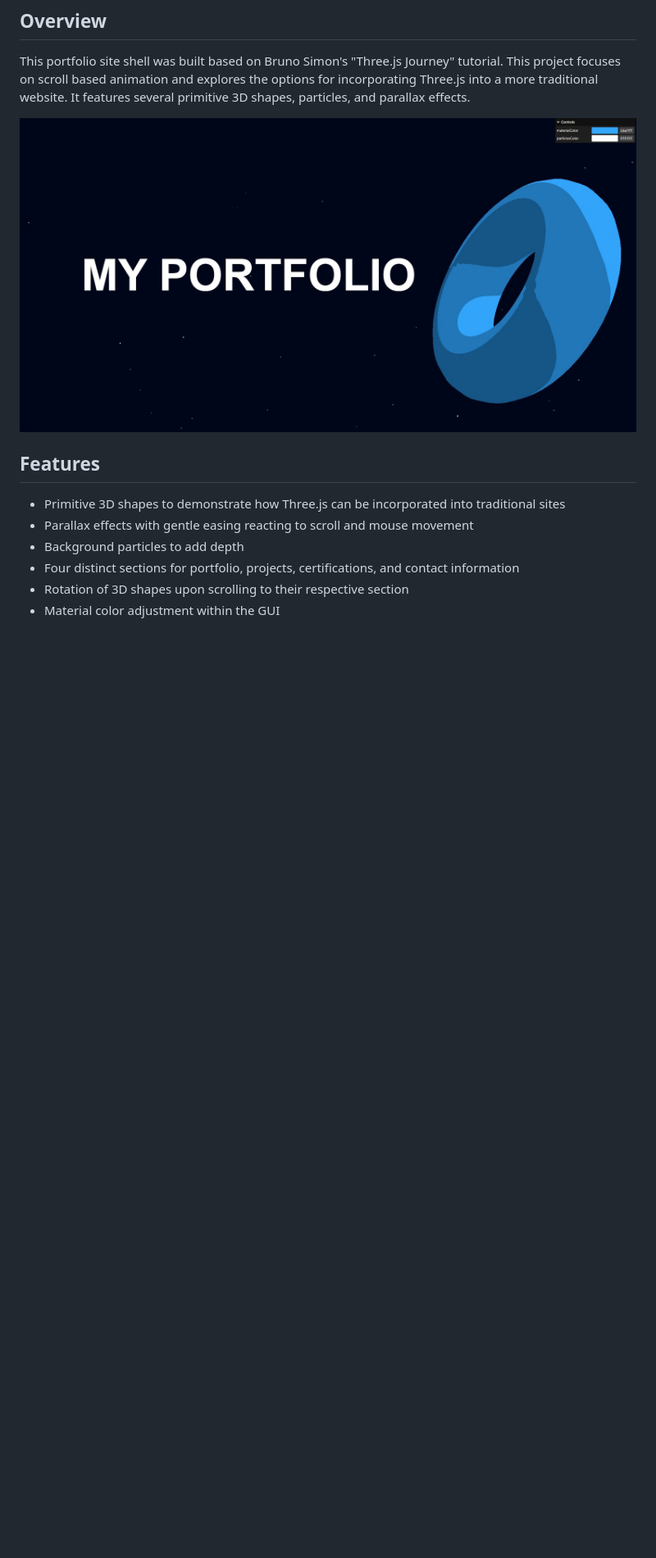
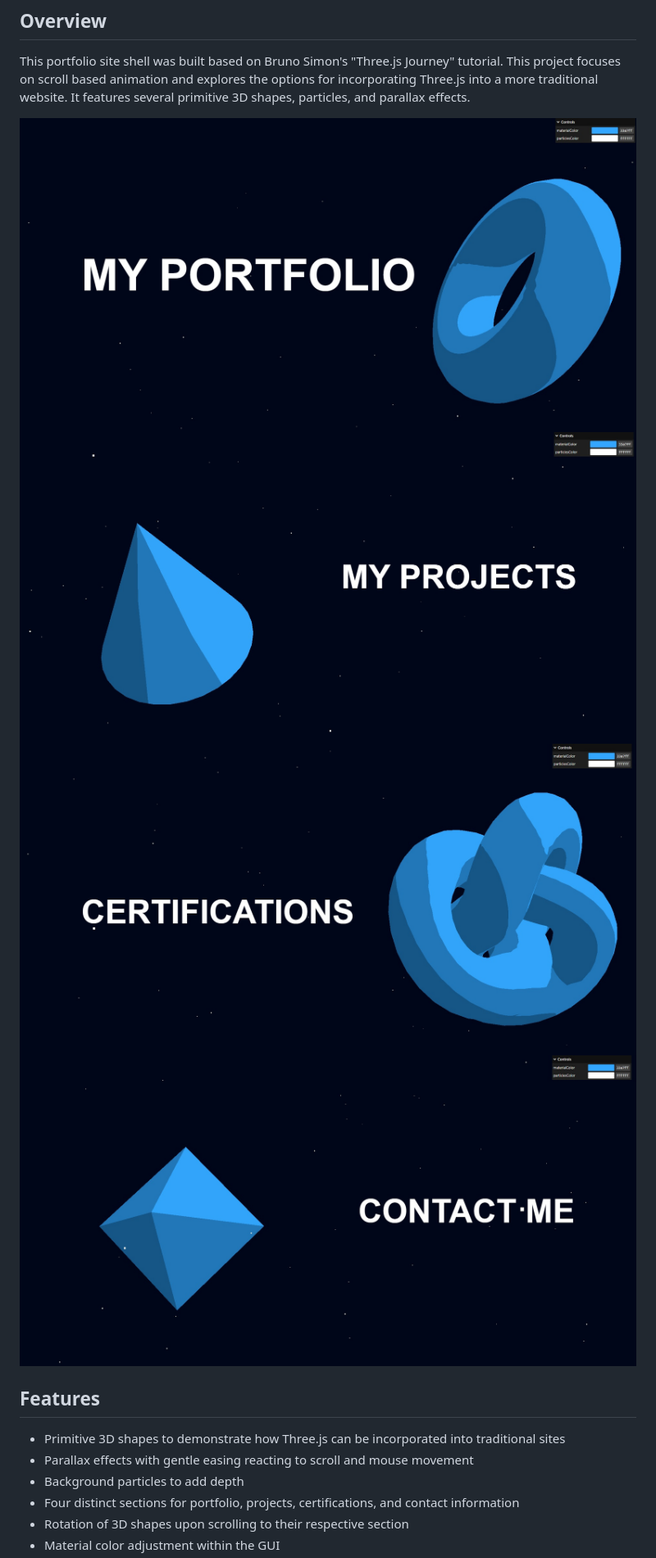
Before and after one commit to julianberry/Three.js-Scroll-Based-Animation, a Markdown page: readme.md, the part around the change. Shown: that part at 82% size. GitHub-like rendering; pictures changed too: static/certifications.jpg (added), static/contact.jpg (added), static/projects.jpg (added); blank space fills up the shorter version.

```diff
--- a/readme.md
+++ b/readme.md
@@ -2,7 +2,10 @@
 ## Overview
 This portfolio site shell was built based on Bruno Simon's "Three.js Journey" tutorial. This project focuses on scroll based animation and explores the options for incorporating Three.js into a more traditional website. It features several primitive 3D shapes, particles, and parallax effects.
 
-![Scene Preview](./static/preview.jpg)
+![Scene Preview](./static/portfolio.jpg)
+![Scene Preview](./static/projects.jpg)
+![Scene Preview](./static/certifications.jpg)
+![Scene Preview](./static/contact.jpg)
 
 ## Features
 * Primitive 3D shapes to demonstrate how Three.js can be incorporated into traditional sites
```
Also changed, not shown: static/portfolio.jpg (renamed from static/preview.jpg), 1 other file.
